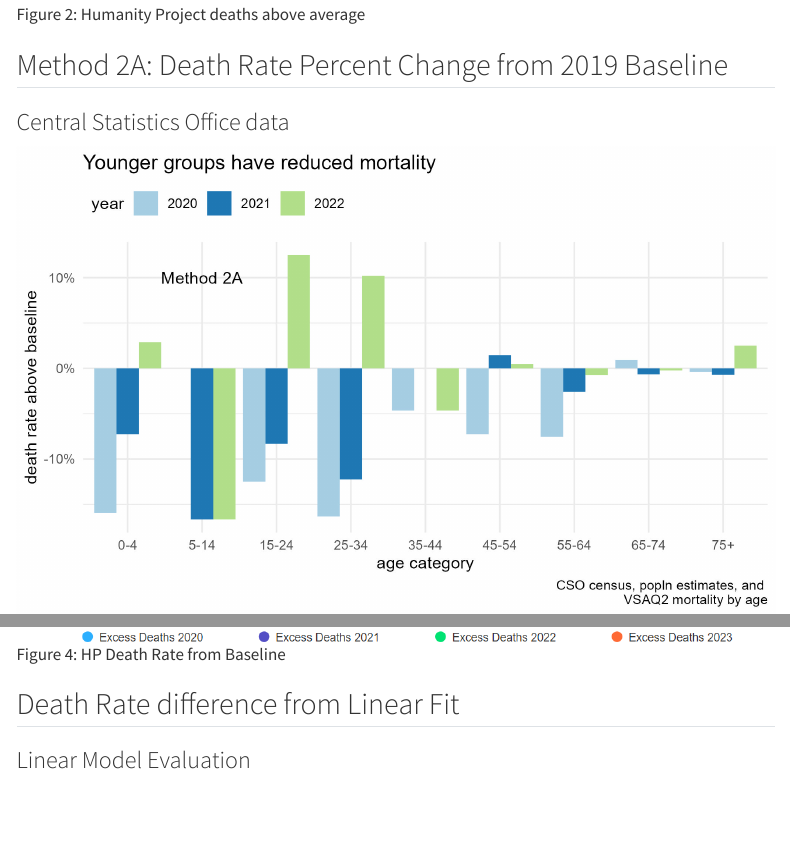
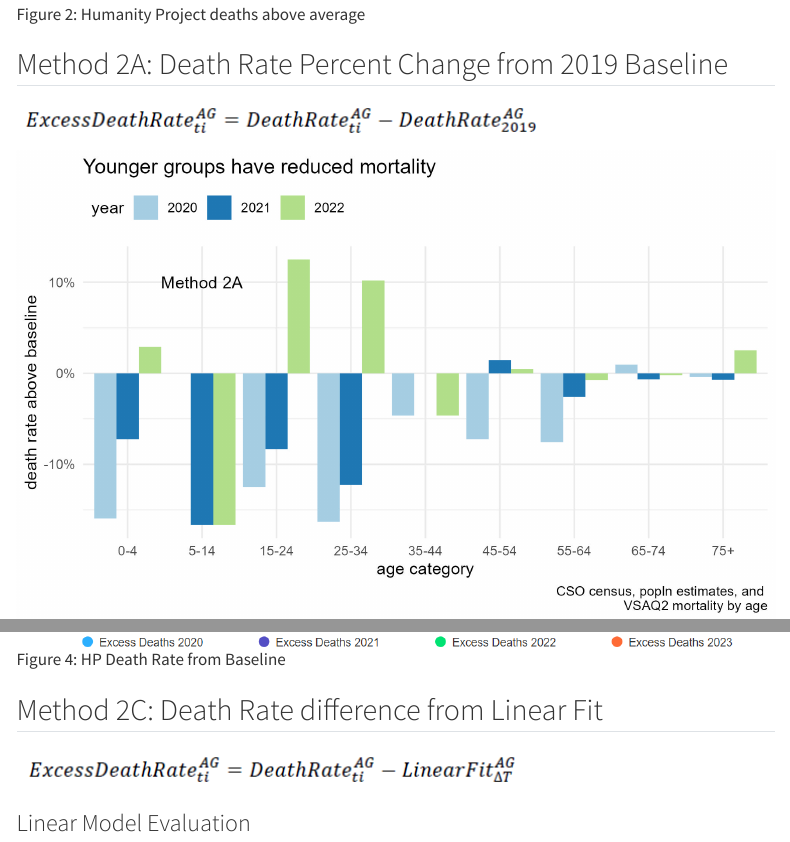
Before and after one commit to JJCoen/Vax-Ireland, a Quarto document (index.qmd): the page in a window 1100 px wide, from 1100 px down before the commit and from 1180 px down after it, so that both start at the same text, and a second part further down, joined at a grey line. Rendered offline with R 4.5, knitr and Pandoc in place of Quarto, with nearby package versions; menus at the side of the page are left out.

Commit message:
added equations

```diff
--- a/index.qmd
+++ b/index.qmd
@@ -13,13 +15,15 @@ editor_options:
 
 ## Method 2A: Death Rate Percent Change from 2019 Baseline
 
-### Central Statistics Office data
+![](images/method_2A.png)
 
 ![Figure 3. Death Rate change from Baseline 2019](figures/method2a-xs_base.jpeg)
 
 ![Figure 4: HP Death Rate from Baseline](figures/HP-mort-rate-from-base-2019.png)
 
-## Death Rate difference from Linear Fit
+## Method 2C: Death Rate difference from Linear Fit
+
+![](images/method_2C.png)
 
 ### Linear Model Evaluation
 
```
Also changed, not shown: docs/search.json, images/method_1.png (added), images/method_2A.png (added), images/method_2C.png (added), index.qmd (2 more changed lines), 5 other files.
